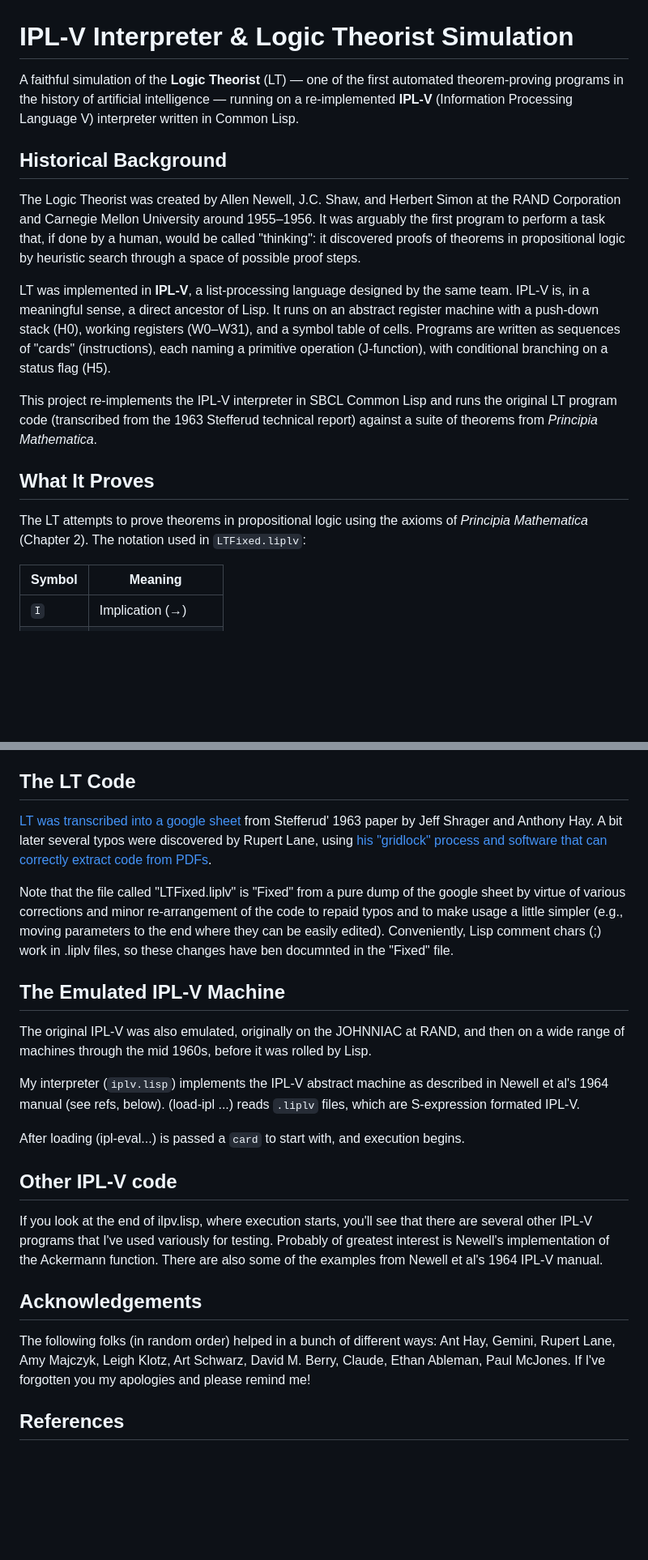
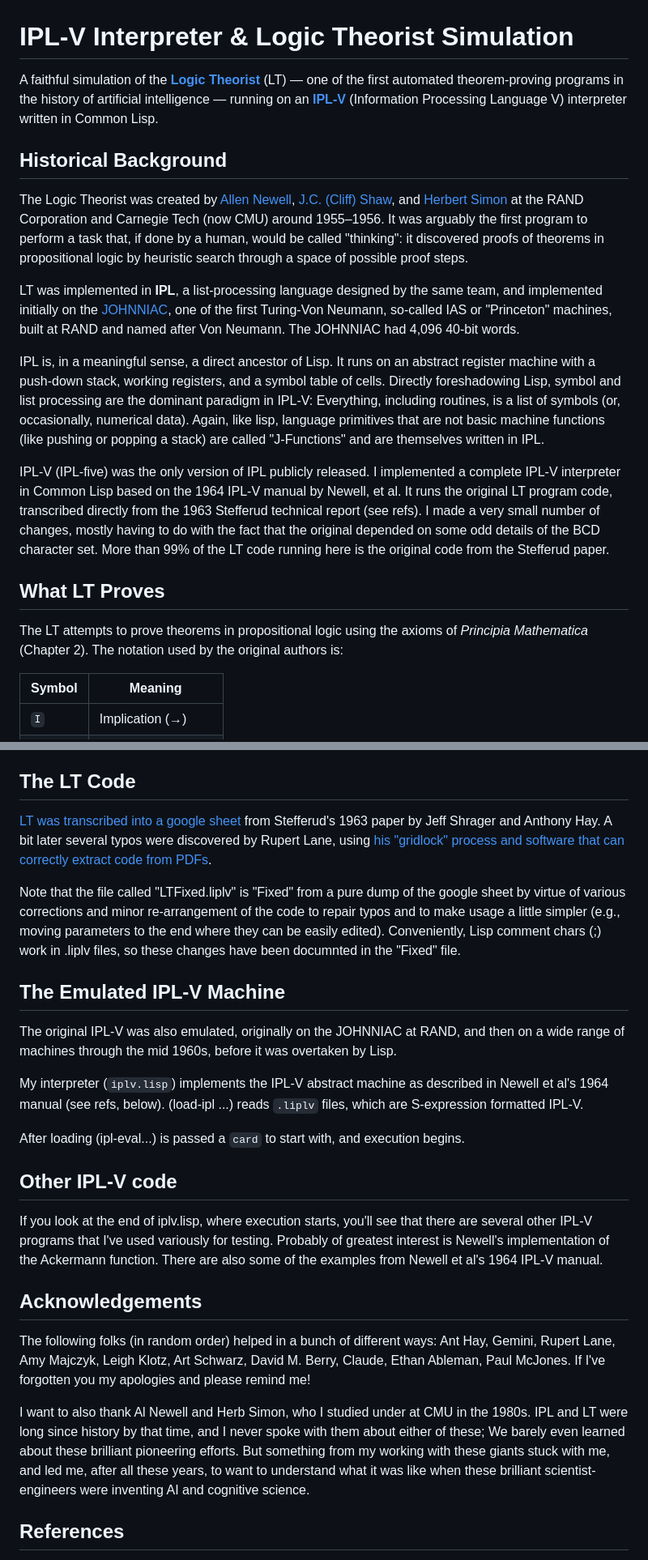
Before and after one commit to jeffshrager/IPL-V, a Markdown page: README.md, 2 parts joined by grey strips. Shown at 81% size. Drawn GitHub-style; blank space fills up the shorter version.

Commit message:
no message

```diff
--- a/README.md
+++ b/README.md
@@ -1,33 +1,54 @@
 # IPL-V Interpreter & Logic Theorist Simulation
 
-A faithful simulation of the **Logic Theorist** (LT) — one of the first automated
-theorem-proving programs in the history of artificial intelligence — running on a
-re-implemented **IPL-V** (Information Processing Language V) interpreter written in
-Common Lisp.
+A faithful simulation of the [**Logic
+Theorist**](https://en.wikipedia.org/wiki/Logic_Theorist) (LT) — one
+of the first automated theorem-proving programs in the history of
+artificial intelligence — running on an
+[**IPL-V**](https://en.wikipedia.org/wiki/Information_Processing_Language)
+(Information Processing Language V) interpreter written in Common
+Lisp.
 
 ## Historical Background
 
-The Logic Theorist was created by Allen Newell, J.C. Shaw, and Herbert Simon at the
-RAND Corporation and Carnegie Mellon University around 1955–1956. It was arguably the
-first program to perform a task that, if done by a human, would be called "thinking":
-it discovered proofs of theorems in propositional logic by heuristic search through a
-space of possible proof steps.
+The Logic Theorist was created by [Allen
+Newell](https://en.wikipedia.org/wiki/Allen_Newell), [J.C. (Cliff)
+Shaw](https://en.wikipedia.org/wiki/Cliff_Shaw), and [Herbert
+Simon](https://en.wikipedia.org/wiki/Herbert_A._Simon) at the RAND
+Corporation and Carnegie Tech (now CMU) around 1955–1956. It was
+arguably the first program to perform a task that, if done by a human,
+would be called "thinking": it discovered proofs of theorems in
+propositional logic by heuristic search through a space of possible
+proof steps.
 
-LT was implemented in **IPL-V**, a list-processing language designed by the same team.
-IPL-V is, in a meaningful sense, a direct ancestor of Lisp. It runs on an abstract
-register machine with a push-down stack (H0), working registers (W0–W31), and a
-symbol table of cells. Programs are written as sequences of "cards" (instructions),
-each naming a primitive operation (J-function), with conditional branching on a status
-flag (H5).
+LT was implemented in **IPL**, a list-processing language designed
+by the same team, and implemented initially on the
+[JOHNNIAC](https://en.wikipedia.org/wiki/JOHNNIAC), one of the first
+Turing-Von Neumann, so-called IAS or "Princeton" machines, built at
+RAND and named after Von Neumann. The JOHNNIAC had 4,096 40-bit words.
 
-This project re-implements the IPL-V interpreter in SBCL Common Lisp and runs the
-original LT program code (transcribed from the 1963 Stefferud technical report) against
-a suite of theorems from *Principia Mathematica*.
+IPL is, in a meaningful sense, a direct ancestor of Lisp. It runs on
+an abstract register machine with a push-down stack, working
+registers, and a symbol table of cells. Directly foreshadowing Lisp,
+symbol and list processing are the dominant paradigm in IPL-V:
+Everything, including routines, is a list of symbols (or,
+occasionally, numerical data). Again, like lisp, language primitives
+that are not basic machine functions (like pushing or popping a stack)
+are called "J-Functions" and are themselves written in IPL.
 
-## What It Proves
+IPL-V (IPL-five) was the only version of IPL publicly released. I
+implemented a complete IPL-V interpreter in Common Lisp based on the
+1964 IPL-V manual by Newell, et al. It runs the original LT program
+code, transcribed directly from the 1963 Stefferud technical report
+(see refs). I made a very small number of changes, mostly having to do
+with the fact that the original depended on some odd details of the
+BCD character set. More than 99% of the LT code running here is the
+original code from the Stefferud paper.
 
-The LT attempts to prove theorems in propositional logic using the axioms of
-*Principia Mathematica* (Chapter 2). The notation used in `LTFixed.liplv`:
+## What LT Proves
+
+The LT attempts to prove theorems in propositional logic using the
+axioms of *Principia Mathematica* (Chapter 2). The notation used by
+the original authors is:
 
 | Symbol | Meaning |
 |--------|---------|
@@ -130,35 +152,35 @@ an in-progress search. Some successful proofs can exceed 20,000 total cycles.
 ## The LT Code
 
 [LT was transcribed into a google
-sheet](https://docs.google.com/spreadsheets/d/1ibvbyoIT20R4gDqo2iSkk5mJBWsRrtQ6sr8Fj1nz910)
-from Stefferud' 1963 paper by Jeff Shrager and Anthony Hay. A bit
+sheet](https://docs.google.com/spreadsheets/d/1ibvbyoIT20R4gDqo2iSkk5mJBWsRrtQ6sr8Fj1nz910/edit?gid=0#gid=0)
+from Stefferud's 1963 paper by Jeff Shrager and Anthony Hay. A bit
 later several typos were discovered by Rupert Lane, using [his
 "gridlock" process and software that can correctly extract code from
 PDFs](https://github.com/rupertl/gridlock).
 
 Note that the file called "LTFixed.liplv" is "Fixed" from a pure dump
 of the google sheet by virtue of various corrections and minor
-re-arrangement of the code to repaid typos and to make usage a little
+re-arrangement of the code to repair typos and to make usage a little
 simpler (e.g., moving parameters to the end where they can be easily
 edited). Conveniently, Lisp comment chars (;) work in .liplv files, so
-these changes have ben documnted in the "Fixed" file.
+these changes have been documnted in the "Fixed" file.
 
 ## The Emulated IPL-V Machine
 
 The original IPL-V was also emulated, originally on the JOHNNIAC at
 RAND, and then on a wide range of machines through the mid 1960s,
-before it was rolled by Lisp.
+before it was overtaken by Lisp.
 
 My interpreter (`iplv.lisp`) implements the IPL-V abstract machine as
 described in Newell et al's 1964 manual (see refs, below). (load-ipl
-...) reads `.liplv` files, which are S-expression formated IPL-V.
+...) reads `.liplv` files, which are S-expression formatted IPL-V.
 
 After loading (ipl-eval...) is passed a `card` to start with, and
 execution begins.
 
 ## Other IPL-V code
 
-If you look at the end of ilpv.lisp, where execution starts, you'll
+If you look at the end of iplv.lisp, where execution starts, you'll
 see that there are several other IPL-V programs that I've used
 variously for testing. Probably of greatest interest is Newell's
 implementation of the Ackermann function. There are also some of the
@@ -170,6 +192,14 @@ The following folks (in random order) helped in a bunch of different
 ways: Ant Hay, Gemini, Rupert Lane, Amy Majczyk, Leigh Klotz, Art
 Schwarz, David M. Berry, Claude, Ethan Ableman, Paul McJones. If I've
 forgotten you my apologies and please remind me!
+
+I want to also thank Al Newell and Herb Simon, who I studied under at
+CMU in the 1980s. IPL and LT were long since history by that time,
+and I never spoke with them about either of these; We barely even
+learned about these brilliant pioneering efforts. But something from
+my working with these giants stuck with me, and led me, after all
+these years, to want to understand what it was like when these
+brilliant scientist-engineers were inventing AI and cognitive science.
 
 ## References
 
```
Also changed, not shown: other parts of README.md (+6 -5 lines).
